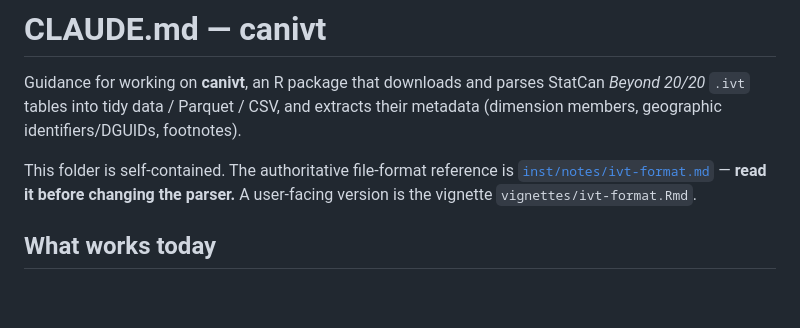
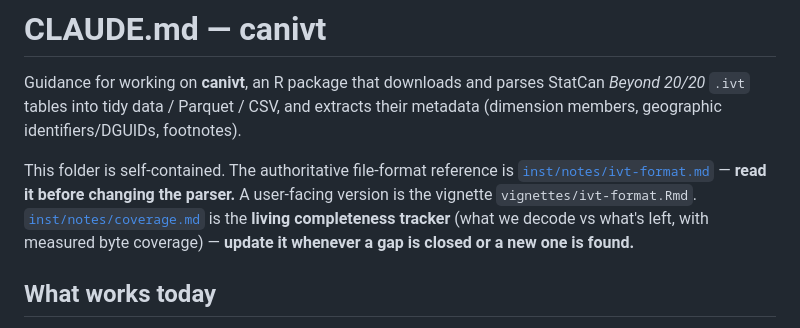
Before and after one commit to mountainMath/canivt, a Markdown page: CLAUDE.md, the part around the change. Rendered like a GitHub page; blank space fills up the shorter version.

```diff
--- a/CLAUDE.md
+++ b/CLAUDE.md
@@ -7,6 +7,9 @@ their metadata (dimension members, geographic identifiers/DGUIDs, footnotes).
 This folder is self-contained. The authoritative file-format reference is
 [`inst/notes/ivt-format.md`](inst/notes/ivt-format.md) — **read it before changing
 the parser.** A user-facing version is the vignette `vignettes/ivt-format.Rmd`.
+[`inst/notes/coverage.md`](inst/notes/coverage.md) is the **living completeness
+tracker** (what we decode vs what's left, with measured byte coverage) — **update
+it whenever a gap is closed or a new one is found.**
 
 ## What works today
 
```
Also changed, not shown: inst/notes/coverage.md (added, +87 -0 lines).
